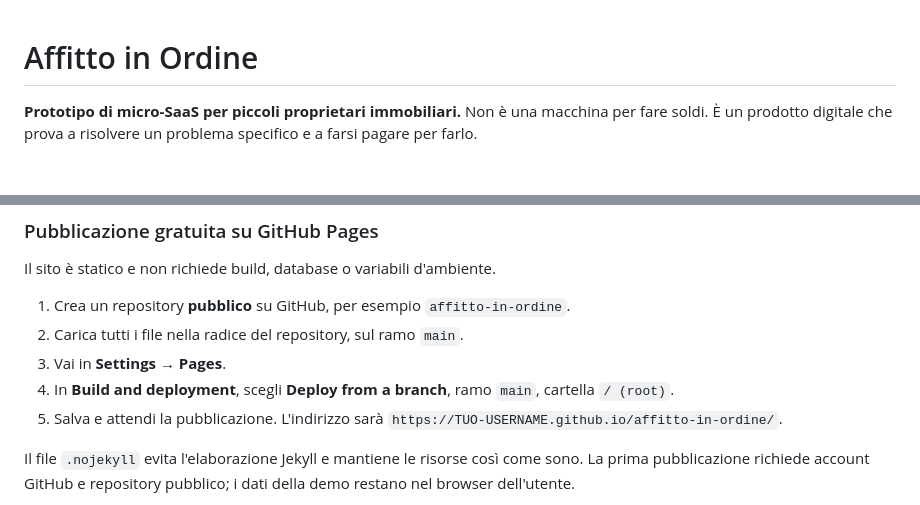
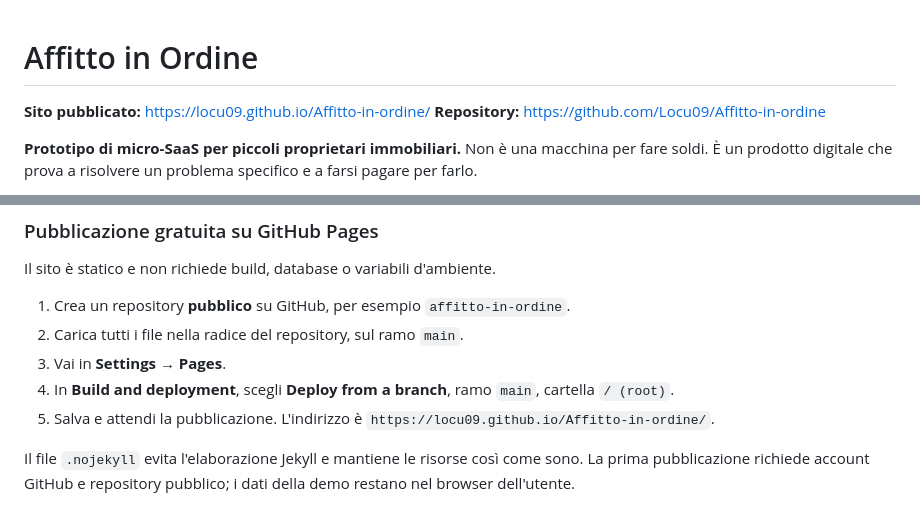
Before and after one commit to Locu09/Affitto-in-ordine, a Markdown page: README.md, 2 parts joined by grey strips. Rendered like a GitHub page; blank space fills up the shorter version.

Commit message:
Aggiungi link del sito pubblicato

```diff
--- a/README.md
+++ b/README.md
@@ -1,4 +1,7 @@
 # Affitto in Ordine
+
+**Sito pubblicato:** https://locu09.github.io/Affitto-in-ordine/
+**Repository:** https://github.com/Locu09/Affitto-in-ordine
 
 **Prototipo di micro-SaaS per piccoli proprietari immobiliari.**
 Non è una macchina per fare soldi. È un prodotto digitale che prova a risolvere un problema specifico e a farsi pagare per farlo.
@@ -42,7 +45,7 @@ Il sito è statico e non richiede build, database o variabili d'ambiente.
 2. Carica tutti i file nella radice del repository, sul ramo `main`.
 3. Vai in **Settings → Pages**.
 4. In **Build and deployment**, scegli **Deploy from a branch**, ramo `main`, cartella `/ (root)`.
-5. Salva e attendi la pubblicazione. L'indirizzo sarà `https://TUO-USERNAME.github.io/affitto-in-ordine/`.
+5. Salva e attendi la pubblicazione. L'indirizzo è `https://locu09.github.io/Affitto-in-ordine/`.
 
 Il file `.nojekyll` evita l'elaborazione Jekyll e mantiene le risorse così come sono. La prima pubblicazione richiede account GitHub e repository pubblico; i dati della demo restano nel browser dell'utente.
 
```
